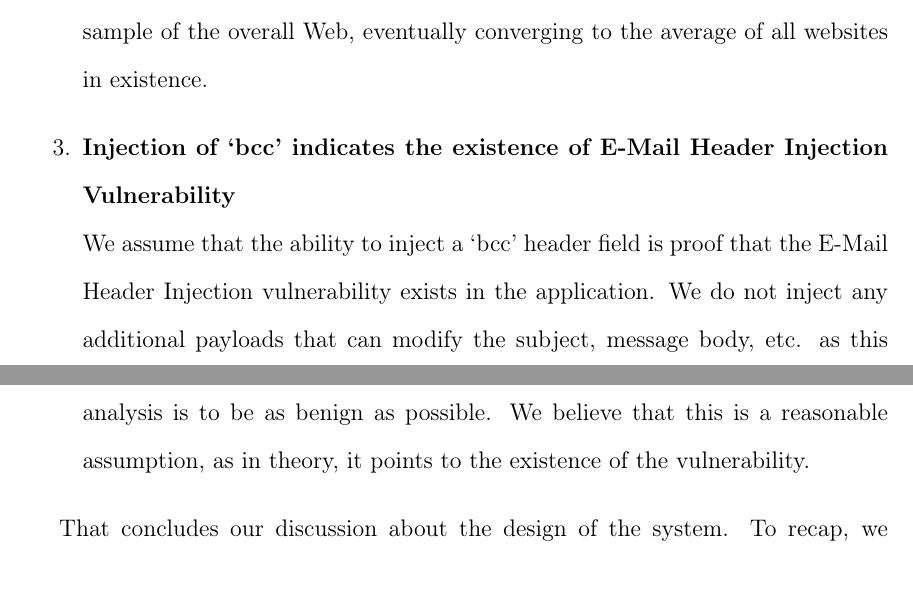
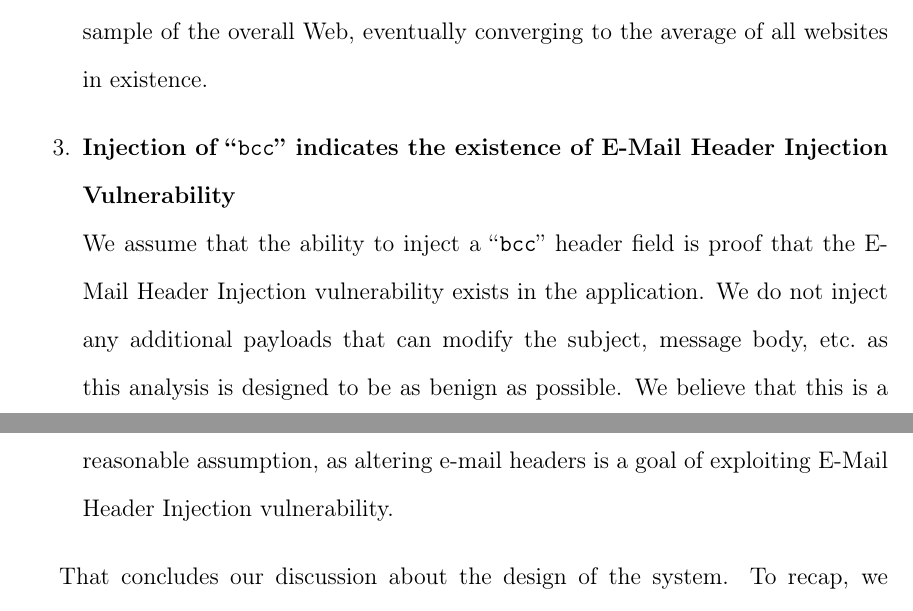
Before and after one commit to TDA/Email-Injection-Docs, a LaTeX thesis (dis.tex, which reads System/assumptions.tex): two parts of pages 37 and 38 of 72, joined at a grey line, cut so that both start at the same text. The pictures show the PDF file dis.pdf that the author committed with the source.

Commit message:
finished editing chapter 3 Fixes #4

```diff
--- a/System/assumptions.tex
+++ b/System/assumptions.tex
@@ -10,9 +10,9 @@ We made certain assumptions while building the system. This section describes th
 
 	However, this assumption is reasonable due to the `Law of averages' \cite{wiki:Law_of_averages}, the `Law of big numbers' \cite{wiki:Law_of_large_numbers}, and the concept of `Regression to the mean' \cite{wiki:Regression_toward_the_mean}. Simply stated, a crawl of this large magnitude should give us a very distributed sample of the overall Web, eventually converging to the average of all websites in existence.
 
-	\item \textbf{Injection of `bcc' indicates the existence of E-Mail Header Injection Vulnerability} \\
-	We assume that the ability to inject a `bcc' header field is proof that the E-Mail Header Injection vulnerability exists in the application. We do not inject any additional payloads that can modify the subject, message body, etc. as this analysis is to be as benign as possible.
-	We believe that this is a reasonable assumption, as in theory, it points to the existence of the vulnerability.
+	\item \textbf{Injection of \dq{\texttt{bcc}} indicates the existence of E-Mail Header Injection Vulnerability} \\
+	We assume that the ability to inject a \dq{\texttt{bcc}} header field is proof that the E-Mail Header Injection vulnerability exists in the application. We do not inject any additional payloads that can modify the subject, message body, etc.\ as this analysis is designed to be as benign as possible.
+	We believe that this is a reasonable assumption, as altering e-mail headers is a goal of exploiting E-Mail Header Injection vulnerability.
 \end{enumerate}
 
 That concludes our discussion about the design of the system. To recap, we discussed our approach, the system architecture and how the components fit into our architecture. We also discussed the issues faced, and the assumptions that we made while building the system. %The next chapter describes, in brief, the experimental setup we used for our system.
```
Also changed, not shown: dis.pdf.
